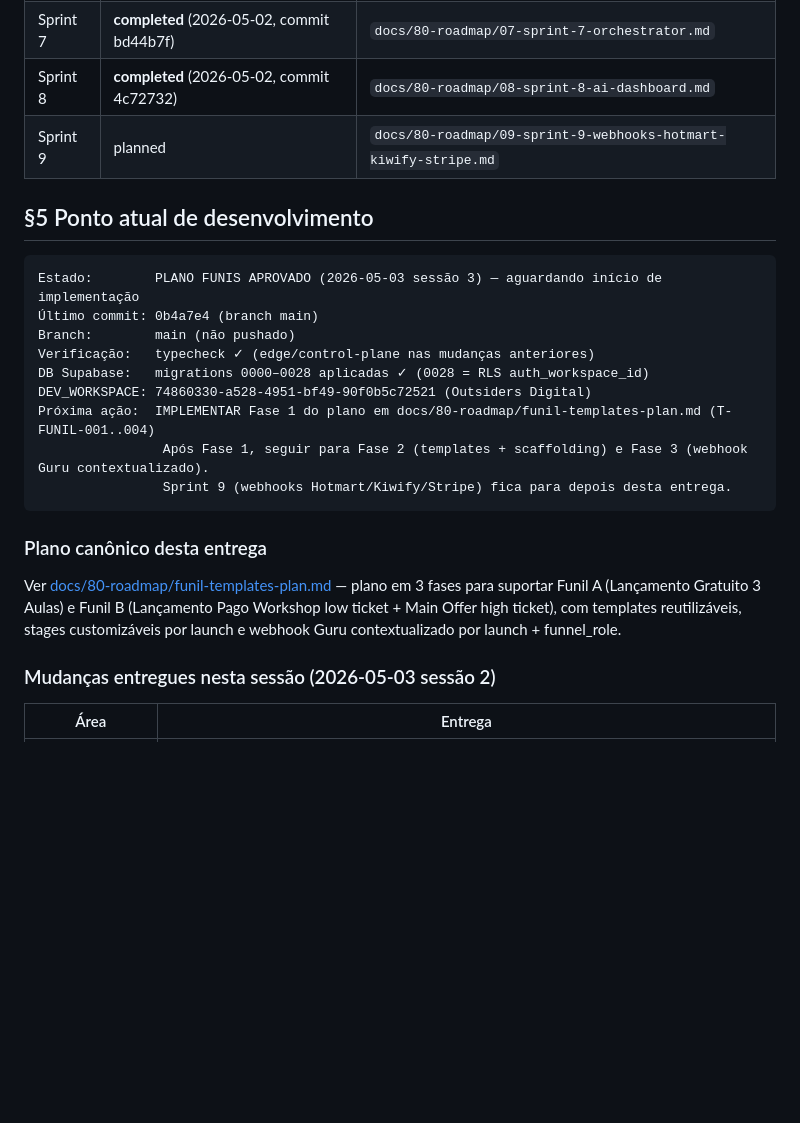
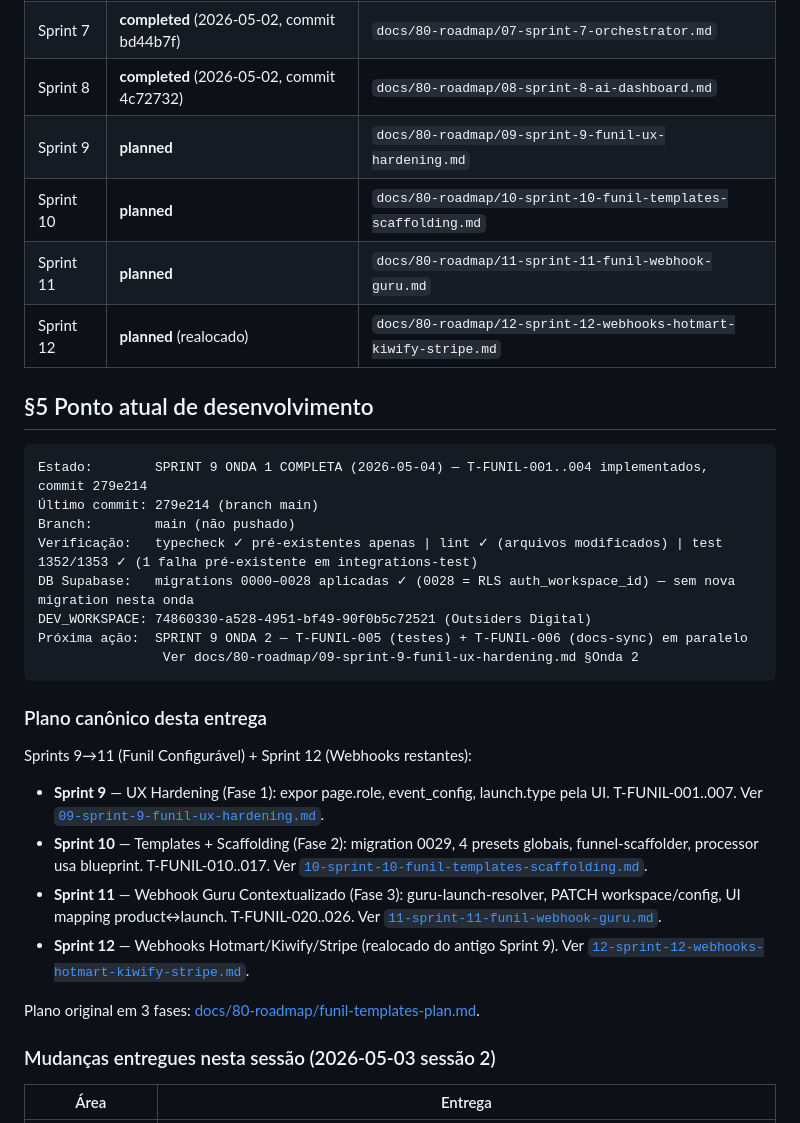
Before and after one commit to sudomenna/globaltracker, a Markdown page: MEMORY.md, the part around the change. Drawn GitHub-style; blank space fills up the shorter version.

Commit message:
chore: MEMORY.md — Sprint 9 Onda 1 completa, próxima Onda 2

````diff
--- a/MEMORY.md
+++ b/MEMORY.md
@@ -34,25 +34,33 @@
 | Sprint 6 | **completed** (2026-05-02, commit e613140) | `docs/80-roadmap/06-sprint-6-control-plane.md` |
 | Sprint 7 | **completed** (2026-05-02, commit bd44b7f) | `docs/80-roadmap/07-sprint-7-orchestrator.md` |
 | Sprint 8 | **completed** (2026-05-02, commit 4c72732) | `docs/80-roadmap/08-sprint-8-ai-dashboard.md` |
-| Sprint 9 | planned | `docs/80-roadmap/09-sprint-9-webhooks-hotmart-kiwify-stripe.md` |
+| Sprint 9 | **planned** | `docs/80-roadmap/09-sprint-9-funil-ux-hardening.md` |
+| Sprint 10 | **planned** | `docs/80-roadmap/10-sprint-10-funil-templates-scaffolding.md` |
+| Sprint 11 | **planned** | `docs/80-roadmap/11-sprint-11-funil-webhook-guru.md` |
+| Sprint 12 | **planned** (realocado) | `docs/80-roadmap/12-sprint-12-webhooks-hotmart-kiwify-stripe.md` |
 
 ## §5 Ponto atual de desenvolvimento
 
 ```
-Estado:        PLANO FUNIS APROVADO (2026-05-03 sessão 3) — aguardando início de implementação
-Último commit: 0b4a7e4 (branch main)
+Estado:        SPRINT 9 ONDA 1 COMPLETA (2026-05-04) — T-FUNIL-001..004 implementados, commit 279e214
+Último commit: 279e214 (branch main)
 Branch:        main (não pushado)
-Verificação:   typecheck ✓ (edge/control-plane nas mudanças anteriores)
-DB Supabase:   migrations 0000–0028 aplicadas ✓ (0028 = RLS auth_workspace_id)
+Verificação:   typecheck ✓ pré-existentes apenas | lint ✓ (arquivos modificados) | test 1352/1353 ✓ (1 falha pré-existente em integrations-test)
+DB Supabase:   migrations 0000–0028 aplicadas ✓ (0028 = RLS auth_workspace_id) — sem nova migration nesta onda
 DEV_WORKSPACE: 74860330-a528-4951-bf49-90f0b5c72521 (Outsiders Digital)
-Próxima ação:  IMPLEMENTAR Fase 1 do plano em docs/80-roadmap/funil-templates-plan.md (T-FUNIL-001..004)
-                Após Fase 1, seguir para Fase 2 (templates + scaffolding) e Fase 3 (webhook Guru contextualizado).
-                Sprint 9 (webhooks Hotmart/Kiwify/Stripe) fica para depois desta entrega.
+Próxima ação:  SPRINT 9 ONDA 2 — T-FUNIL-005 (testes) + T-FUNIL-006 (docs-sync) em paralelo
+                Ver docs/80-roadmap/09-sprint-9-funil-ux-hardening.md §Onda 2
 ```
 
 ### Plano canônico desta entrega
 
-Ver [docs/80-roadmap/funil-templates-plan.md](docs/80-roadmap/funil-templates-plan.md) — plano em 3 fases para suportar Funil A (Lançamento Gratuito 3 Aulas) e Funil B (Lançamento Pago Workshop low ticket + Main Offer high ticket), com templates reutilizáveis, stages customizáveis por launch e webhook Guru contextualizado por launch + funnel_role.
+Sprints 9→11 (Funil Configurável) + Sprint 12 (Webhooks restantes):
+- **Sprint 9** — UX Hardening (Fase 1): expor page.role, event_config, launch.type pela UI. T-FUNIL-001..007. Ver [`09-sprint-9-funil-ux-hardening.md`](docs/80-roadmap/09-sprint-9-funil-ux-hardening.md).
+- **Sprint 10** — Templates + Scaffolding (Fase 2): migration 0029, 4 presets globais, funnel-scaffolder, processor usa blueprint. T-FUNIL-010..017. Ver [`10-sprint-10-funil-templates-scaffolding.md`](docs/80-roadmap/10-sprint-10-funil-templates-scaffolding.md).
+- **Sprint 11** — Webhook Guru Contextualizado (Fase 3): guru-launch-resolver, PATCH workspace/config, UI mapping product↔launch. T-FUNIL-020..026. Ver [`11-sprint-11-funil-webhook-guru.md`](docs/80-roadmap/11-sprint-11-funil-webhook-guru.md).
+- **Sprint 12** — Webhooks Hotmart/Kiwify/Stripe (realocado do antigo Sprint 9). Ver [`12-sprint-12-webhooks-hotmart-kiwify-stripe.md`](docs/80-roadmap/12-sprint-12-webhooks-hotmart-kiwify-stripe.md).
+
+Plano original em 3 fases: [docs/80-roadmap/funil-templates-plan.md](docs/80-roadmap/funil-templates-plan.md).
 
 ### Mudanças entregues nesta sessão (2026-05-03 sessão 2)
 
````
